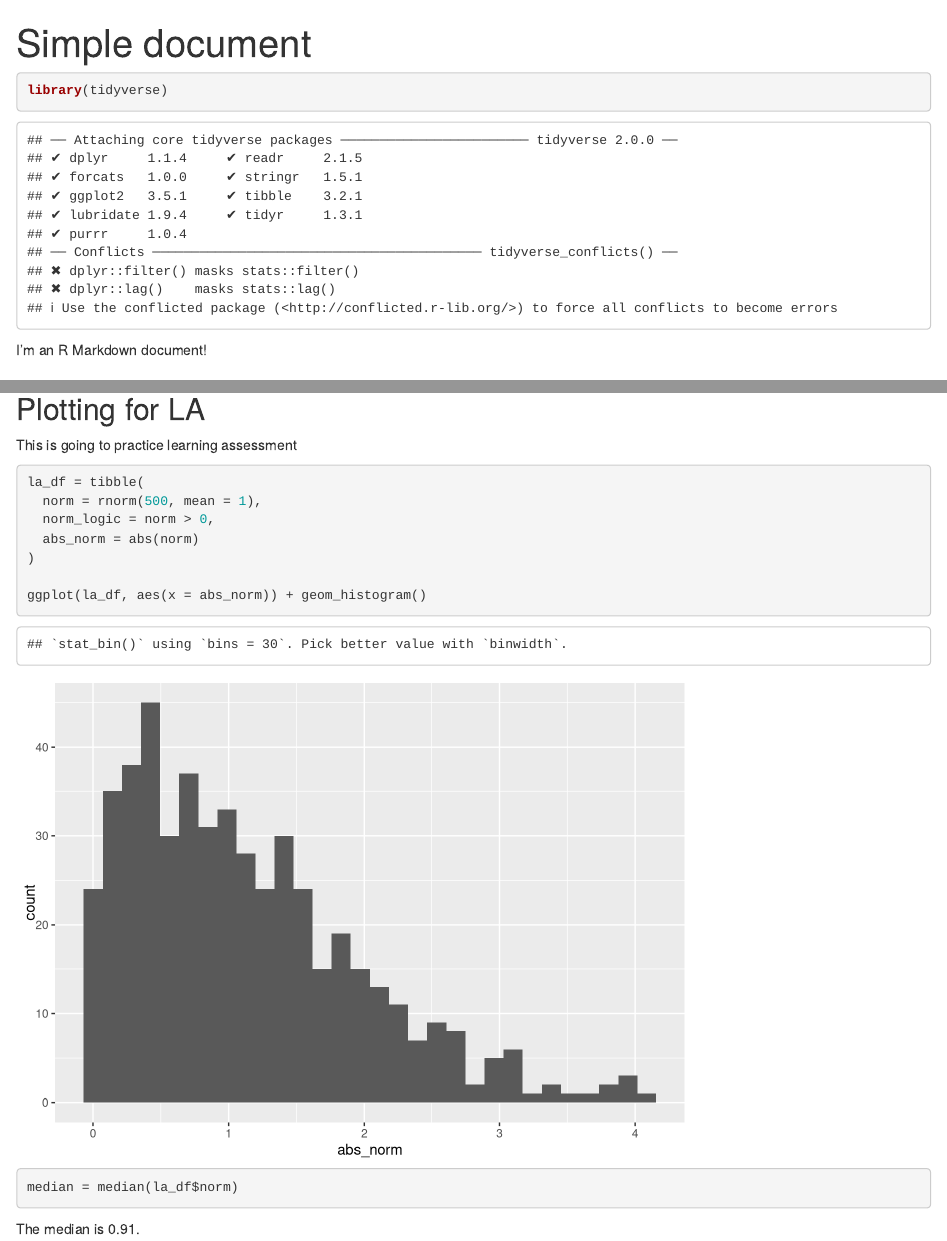
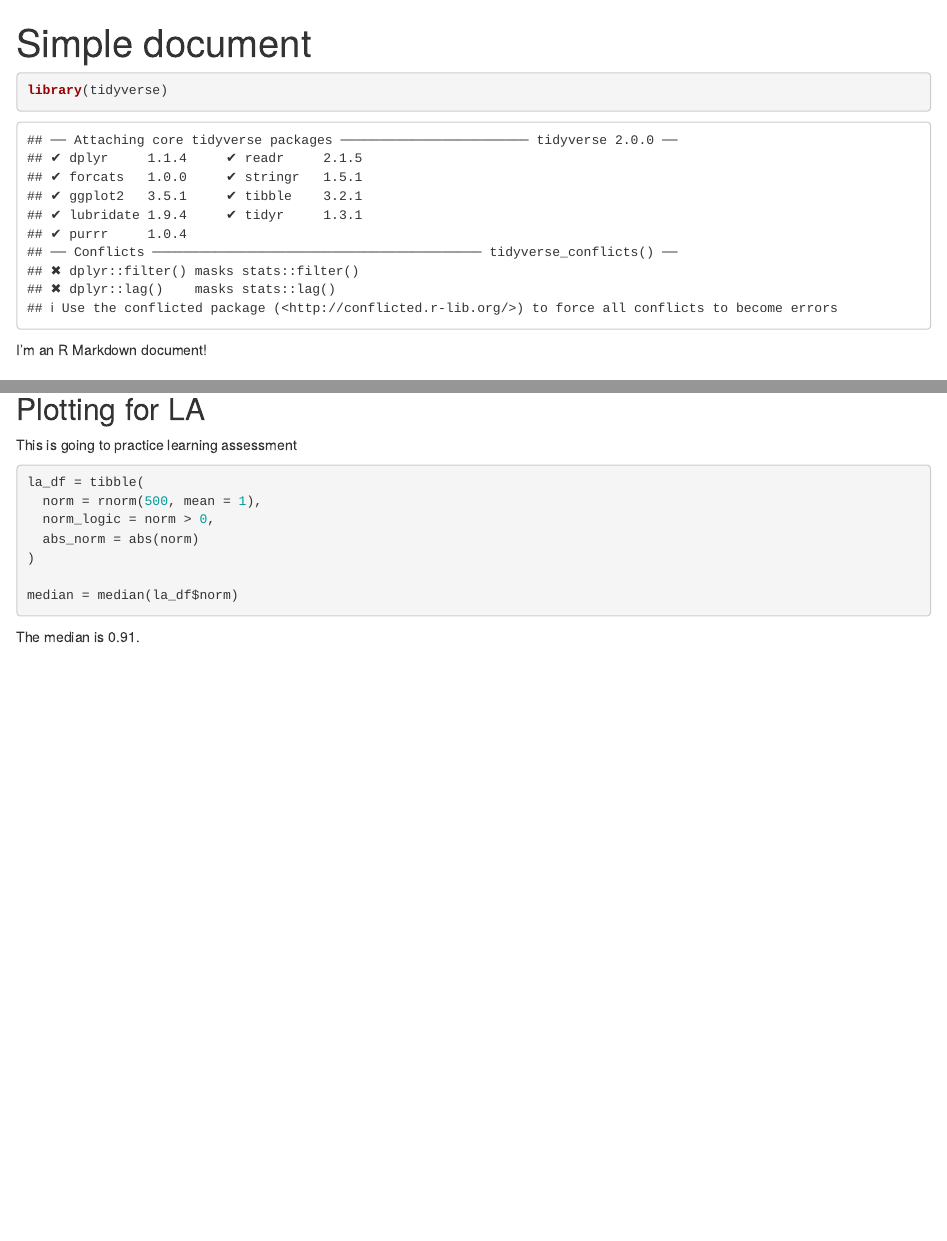
Before and after one commit to zq2209/P8105_DS1, an R Markdown document (template.Rmd): the page in a window 1100 px wide, from its top, and a second part further down, joined at a grey line. Rendered offline with R 4.5, knitr and Pandoc, with nearby package versions; code that draws random numbers runs with fixed seeds of ours.

Commit message:
Get rid of histogram

````diff
--- a/template.Rmd
+++ b/template.Rmd
@@ -1,6 +1,6 @@
 ---
 title: "Simple document"
-output: word_document
+output: html_document
 ---
 
 ```{r}
@@ -52,7 +52,6 @@ la_df = tibble(
   abs_norm = abs(norm)
 )
 
-ggplot(la_df, aes(x = abs_norm)) + geom_histogram()
 median = median(la_df$norm)
 ```
 
````
Also changed, not shown: template.html.
